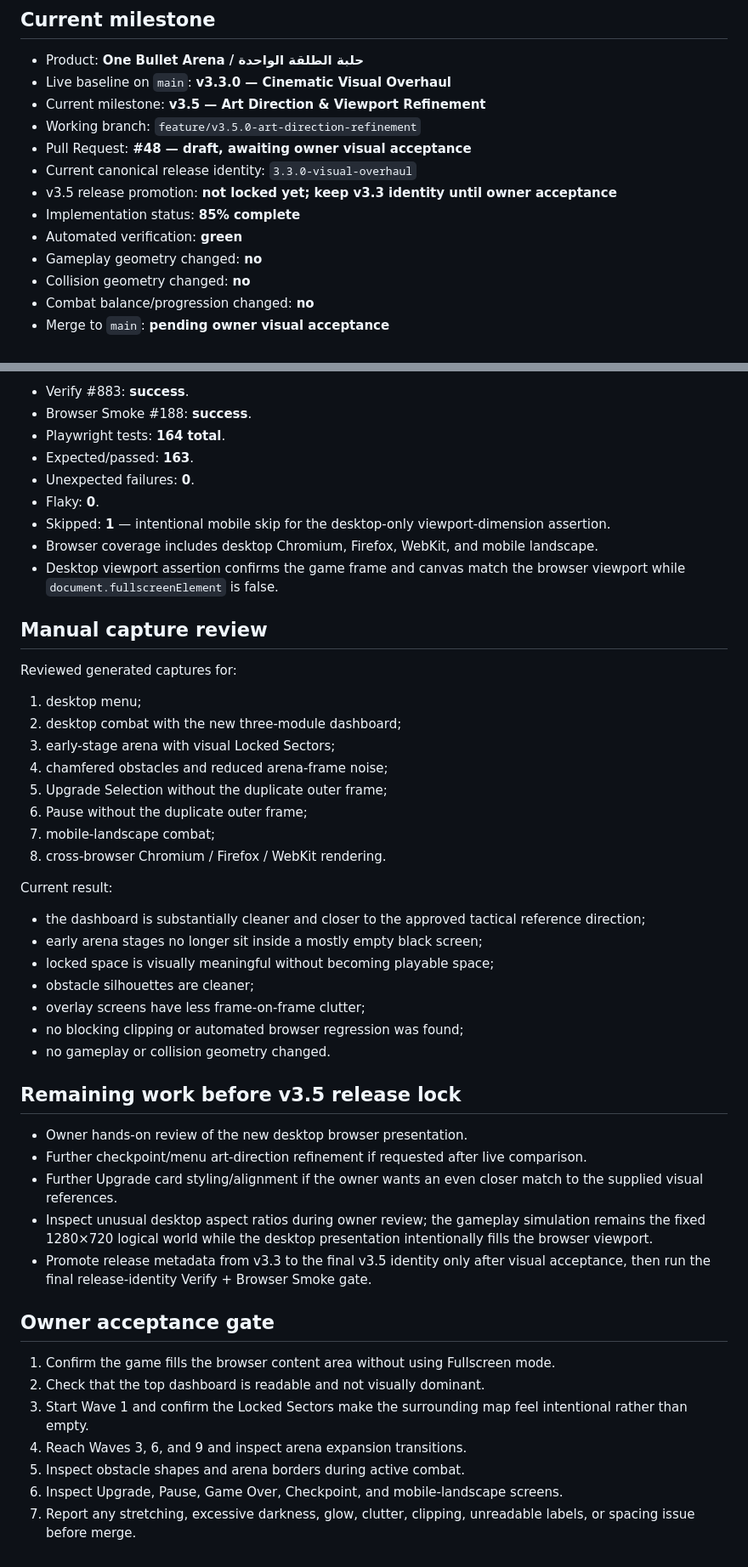
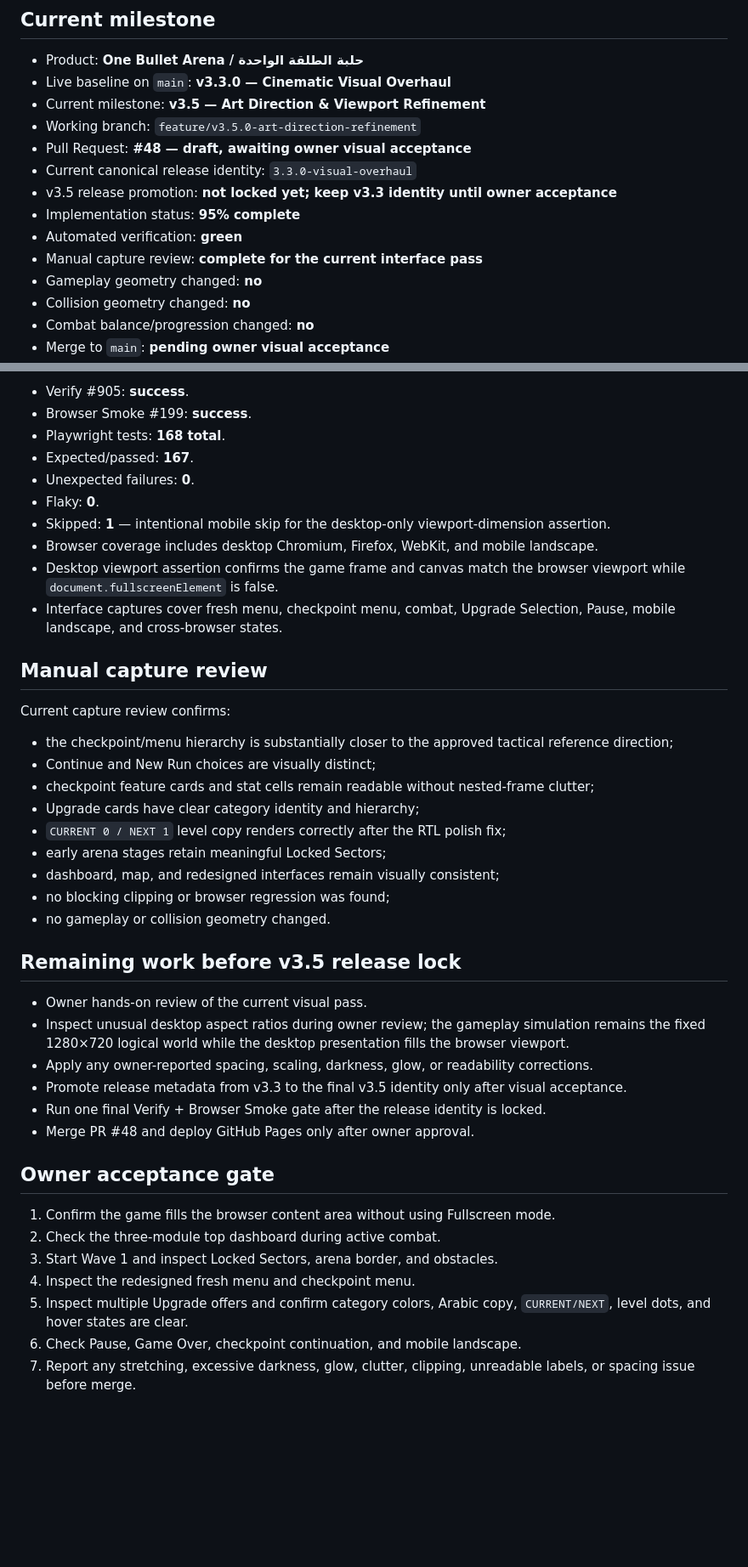
Before and after one commit to 3bud-ZC/One-Bullet-Arena, a Markdown page: STATUS.md, 2 parts joined by grey strips. Shown at 85% size. Drawn GitHub-style; blank space fills up the shorter version.

Commit message:
docs: record v3.5 interface redesign verification [skip ci]

```diff
--- a/STATUS.md
+++ b/STATUS.md
@@ -11,8 +11,9 @@ Last updated: 2026-08-08
 - Pull Request: **#48 — draft, awaiting owner visual acceptance**
 - Current canonical release identity: `3.3.0-visual-overhaul`
 - v3.5 release promotion: **not locked yet; keep v3.3 identity until owner acceptance**
-- Implementation status: **85% complete**
+- Implementation status: **95% complete**
 - Automated verification: **green**
+- Manual capture review: **complete for the current interface pass**
 - Gameplay geometry changed: **no**
 - Collision geometry changed: **no**
 - Combat balance/progression changed: **no**
@@ -80,51 +101,44 @@ Verified code head: `8c451423d5b68d9e1d905d231ecfb04b4bcc2fba`.
 
-- Verify #883: **success**.
-- Browser Smoke #188: **success**.
-- Playwright tests: **164 total**.
-- Expected/passed: **163**.
+- Verify #905: **success**.
+- Browser Smoke #199: **success**.
+- Playwright tests: **168 total**.
+- Expected/passed: **167**.
 - Unexpected failures: **0**.
 - Flaky: **0**.
 - Skipped: **1** — intentional mobile skip for the desktop-only viewport-dimension assertion.
 - Browser coverage includes desktop Chromium, Firefox, WebKit, and mobile landscape.
 - Desktop viewport assertion confirms the game frame and canvas match the browser viewport while `document.fullscreenElement` is false.
+- Interface captures cover fresh menu, checkpoint menu, combat, Upgrade Selection, Pause, mobile landscape, and cross-browser states.
 
 ## Manual capture review
 
-Reviewed generated captures for:
+Current capture review confirms:
 
-1. desktop menu;
-2. desktop combat with the new three-module dashboard;
-3. early-stage arena with visual Locked Sectors;
-4. chamfered obstacles and reduced arena-frame noise;
-5. Upgrade Selection without the duplicate outer frame;
-6. Pause without the duplicate outer frame;
-7. mobile-landscape combat;
-8. cross-browser Chromium / Firefox / WebKit rendering.
-
-Current result:
-
-- the dashboard is substantially cleaner and closer to the approved tactical reference direction;
-- early arena stages no longer sit inside a mostly empty black screen;
-- locked space is visually meaningful without becoming playable space;
-- obstacle silhouettes are cleaner;
-- overlay screens have less frame-on-frame clutter;
-- no blocking clipping or automated browser regression was found;
+- the checkpoint/menu hierarchy is substantially closer to the approved tactical reference direction;
+- Continue and New Run choices are visually distinct;
+- checkpoint feature cards and stat cells remain readable without nested-frame clutter;
+- Upgrade cards have clear category identity and hierarchy;
+- `CURRENT 0 / NEXT 1` level copy renders correctly after the RTL polish fix;
+- early arena stages retain meaningful Locked Sectors;
+- dashboard, map, and redesigned interfaces remain visually consistent;
+- no blocking clipping or browser regression was found;
 - no gameplay or collision geometry changed.
 
 ## Remaining work before v3.5 release lock
 
-- Owner hands-on review of the new desktop browser presentation.
-- Further checkpoint/menu art-direction refinement if requested after live comparison.
-- Further Upgrade card styling/alignment if the owner wants an even closer match to the supplied visual references.
-- Inspect unusual desktop aspect ratios during owner review; the gameplay simulation remains the fixed 1280×720 logical world while the desktop presentation intentionally fills the browser viewport.
-- Promote release metadata from v3.3 to the final v3.5 identity only after visual acceptance, then run the final release-identity Verify + Browser Smoke gate.
+- Owner hands-on review of the current visual pass.
+- Inspect unusual desktop aspect ratios during owner review; the gameplay simulation remains the fixed 1280×720 logical world while the desktop presentation fills the browser viewport.
+- Apply any owner-reported spacing, scaling, darkness, glow, or readability corrections.
+- Promote release metadata from v3.3 to the final v3.5 identity only after visual acceptance.
+- Run one final Verify + Browser Smoke gate after the release identity is locked.
+- Merge PR #48 and deploy GitHub Pages only after owner approval.
 
 ## Owner acceptance gate
 
 1. Confirm the game fills the browser content area without using Fullscreen mode.
-2. Check that the top dashboard is readable and not visually dominant.
-3. Start Wave 1 and confirm the Locked Sectors make the surrounding map feel intentional rather than empty.
-4. Reach Waves 3, 6, and 9 and inspect arena expansion transitions.
-5. Inspect obstacle shapes and arena borders during active combat.
-6. Inspect Upgrade, Pause, Game Over, Checkpoint, and mobile-landscape screens.
+2. Check the three-module top dashboard during active combat.
+3. Start Wave 1 and inspect Locked Sectors, arena border, and obstacles.
+4. Inspect the redesigned fresh menu and checkpoint menu.
+5. Inspect multiple Upgrade offers and confirm category colors, Arabic copy, `CURRENT/NEXT`, level dots, and hover states are clear.
+6. Check Pause, Game Over, checkpoint continuation, and mobile landscape.
 7. Report any stretching, excessive darkness, glow, clutter, clipping, unreadable labels, or spacing issue before merge.
```
Also changed, not shown: other parts of STATUS.md (+33 -13 lines).
